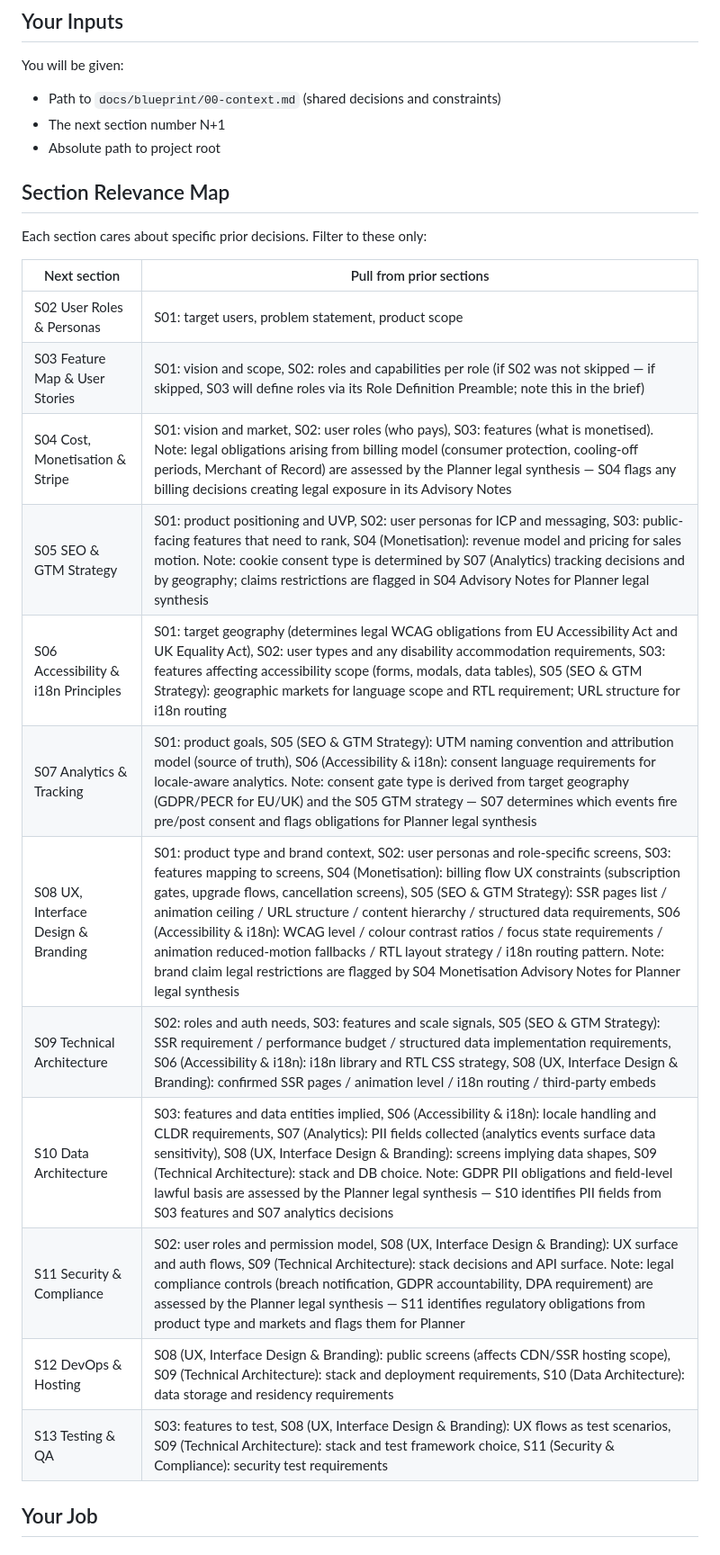
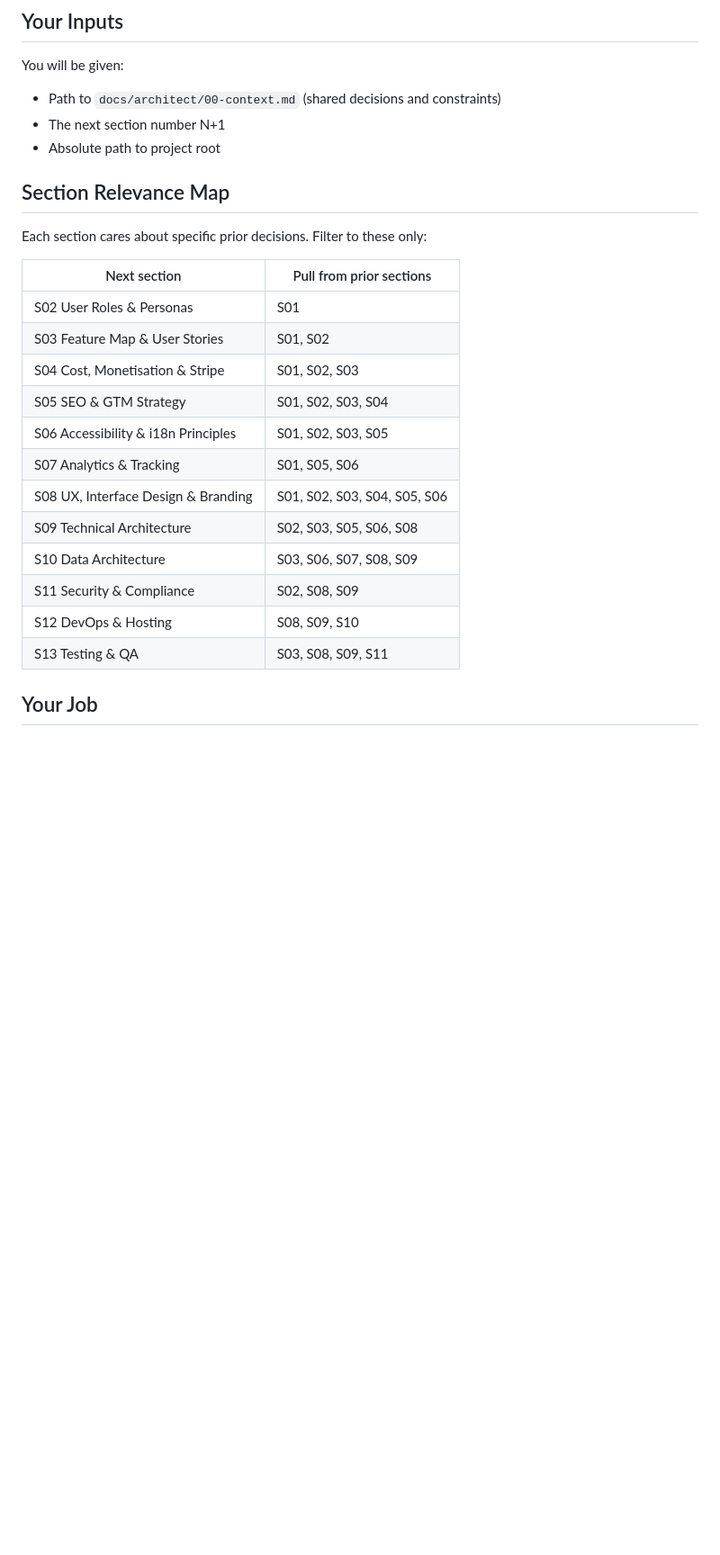
Before and after one commit to ReedDee/SaaS-Architect, a Markdown page: agents/architect-brief-writer.md, the part around one of its changes. Shown at 90% size. GitHub-like rendering; blank space fills up the shorter version.

Commit message:
Sync architect-brief-writer.md from local

```diff
--- a/agents/architect-brief-writer.md
+++ b/agents/architect-brief-writer.md
@@ -20,7 +12,7 @@ Rules from past corrections — read before starting, update immediately after a
 ## Your Inputs
 
 You will be given:
-- Path to `docs/blueprint/00-context.md` (shared decisions and constraints)
+- Path to `docs/architect/00-context.md` (shared decisions and constraints)
 - The next section number N+1
 - Absolute path to project root
 
@@ -30,18 +22,18 @@ Each section cares about specific prior decisions. Filter to these only:
 
 | Next section | Pull from prior sections |
 |-------------|--------------------------|
-| S02 User Roles & Personas | S01: target users, problem statement, product scope |
-| S03 Feature Map & User Stories | S01: vision and scope, S02: roles and capabilities per role (if S02 was not skipped — if skipped, S03 will define roles via its Role Definition Preamble; note this in the brief) |
-| S04 Cost, Monetisation & Stripe | S01: vision and market, S02: user roles (who pays), S03: features (what is monetised). Note: legal obligations arising from billing model (consumer protection, cooling-off periods, Merchant of Record) are assessed by the Planner legal synthesis — S04 flags any billing decisions creating legal exposure in its Advisory Notes |
-| S05 SEO & GTM Strategy | S01: product positioning and UVP, S02: user personas for ICP and messaging, S03: public-facing features that need to rank, S04 (Monetisation): revenue model and pricing for sales motion. Note: cookie consent type is determined by S07 (Analytics) tracking decisions and by geography; claims restrictions are flagged in S04 Advisory Notes for Planner legal synthesis |
-| S06 Accessibility & i18n Principles | S01: target geography (determines legal WCAG obligations from EU Accessibility Act and UK Equality Act), S02: user types and any disability accommodation requirements, S03: features affecting accessibility scope (forms, modals, data tables), S05 (SEO & GTM Strategy): geographic markets for language scope and RTL requirement; URL structure for i18n routing |
-| S07 Analytics & Tracking | S01: product goals, S05 (SEO & GTM Strategy): UTM naming convention and attribution model (source of truth), S06 (Accessibility & i18n): consent language requirements for locale-aware analytics. Note: consent gate type is derived from target geography (GDPR/PECR for EU/UK) and the S05 GTM strategy — S07 determines which events fire pre/post consent and flags obligations for Planner legal synthesis |
-| S08 UX, Interface Design & Branding | S01: product type and brand context, S02: user personas and role-specific screens, S03: features mapping to screens, S04 (Monetisation): billing flow UX constraints (subscription gates, upgrade flows, cancellation screens), S05 (SEO & GTM Strategy): SSR pages list / animation ceiling / URL structure / content hierarchy / structured data requirements, S06 (Accessibility & i18n): WCAG level / colour contrast ratios / focus state requirements / animation reduced-motion fallbacks / RTL layout strategy / i18n routing pattern. Note: brand claim legal restrictions are flagged by S04 Monetisation Advisory Notes for Planner legal synthesis |
-| S09 Technical Architecture | S02: roles and auth needs, S03: features and scale signals, S05 (SEO & GTM Strategy): SSR requirement / performance budget / structured data implementation requirements, S06 (Accessibility & i18n): i18n library and RTL CSS strategy, S08 (UX, Interface Design & Branding): confirmed SSR pages / animation level / i18n routing / third-party embeds |
-| S10 Data Architecture | S03: features and data entities implied, S06 (Accessibility & i18n): locale handling and CLDR requirements, S07 (Analytics): PII fields collected (analytics events surface data sensitivity), S08 (UX, Interface Design & Branding): screens implying data shapes, S09 (Technical Architecture): stack and DB choice. Note: GDPR PII obligations and field-level lawful basis are assessed by the Planner legal synthesis — S10 identifies PII fields from S03 features and S07 analytics decisions |
-| S11 Security & Compliance | S02: user roles and permission model, S08 (UX, Interface Design & Branding): UX surface and auth flows, S09 (Technical Architecture): stack decisions and API surface. Note: legal compliance controls (breach notification, GDPR accountability, DPA requirement) are assessed by the Planner legal synthesis — S11 identifies regulatory obligations from product type and markets and flags them for Planner |
-| S12 DevOps & Hosting | S08 (UX, Interface Design & Branding): public screens (affects CDN/SSR hosting scope), S09 (Technical Architecture): stack and deployment requirements, S10 (Data Architecture): data storage and residency requirements |
-| S13 Testing & QA | S03: features to test, S08 (UX, Interface Design & Branding): UX flows as test scenarios, S09 (Technical Architecture): stack and test framework choice, S11 (Security & Compliance): security test requirements |
+| S02 User Roles & Personas | S01 |
+| S03 Feature Map & User Stories | S01, S02 |
+| S04 Cost, Monetisation & Stripe | S01, S02, S03 |
+| S05 SEO & GTM Strategy | S01, S02, S03, S04 |
+| S06 Accessibility & i18n Principles | S01, S02, S03, S05 |
+| S07 Analytics & Tracking | S01, S05, S06 |
+| S08 UX, Interface Design & Branding | S01, S02, S03, S04, S05, S06 |
+| S09 Technical Architecture | S02, S03, S05, S06, S08 |
+| S10 Data Architecture | S03, S06, S07, S08, S09 |
+| S11 Security & Compliance | S02, S08, S09 |
+| S12 DevOps & Hosting | S08, S09, S10 |
+| S13 Testing & QA | S03, S08, S09, S11 |
 
 ## Your Job
 
```
Also changed, not shown: other parts of agents/architect-brief-writer.md (+17 -15 lines).
